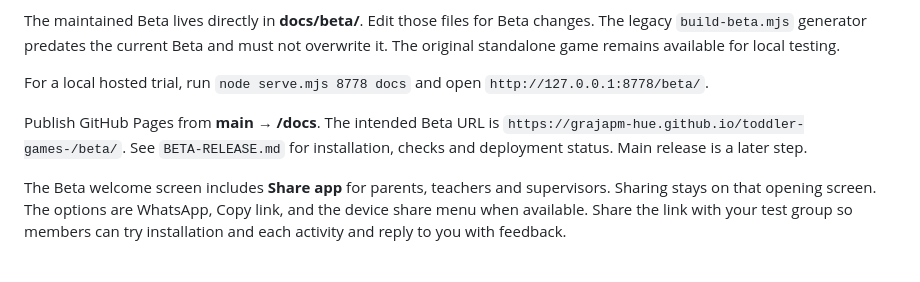
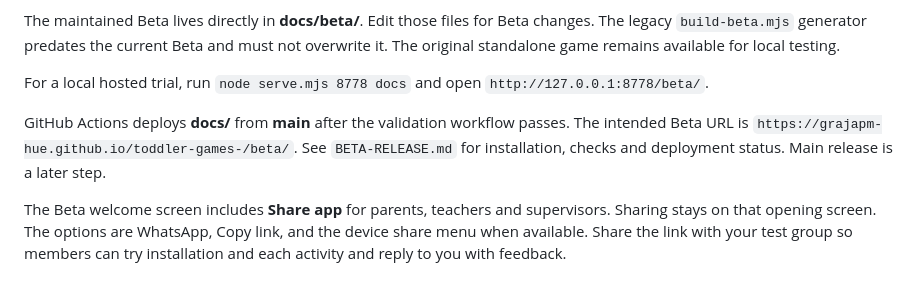
Before and after one commit to grajapm-hue/toddler-games-, a Markdown page: README.md, the part around the change. Drawn GitHub-style.

Commit message:
Update Beta release and deployment guidance

```diff
--- a/README.md
+++ b/README.md
@@ -12,7 +12,7 @@ The maintained Beta lives directly in **docs/beta/**. Edit those files for Beta
 
 For a local hosted trial, run `node serve.mjs 8778 docs` and open `http://127.0.0.1:8778/beta/`.
 
-Publish GitHub Pages from **main → /docs**. The intended Beta URL is `https://grajapm-hue.github.io/toddler-games-/beta/`. See `BETA-RELEASE.md` for installation, checks and deployment status. Main release is a later step.
+GitHub Actions deploys **docs/** from **main** after the validation workflow passes. The intended Beta URL is `https://grajapm-hue.github.io/toddler-games-/beta/`. See `BETA-RELEASE.md` for installation, checks and deployment status. Main release is a later step.
 
 The Beta welcome screen includes **Share app** for parents, teachers and supervisors. Sharing stays on that opening screen. The options are WhatsApp, Copy link, and the device share menu when available. Share the link with your test group so members can try installation and each activity and reply to you with feedback.
 
```
Also changed, not shown: BETA-RELEASE.md (+9 -3 lines).
